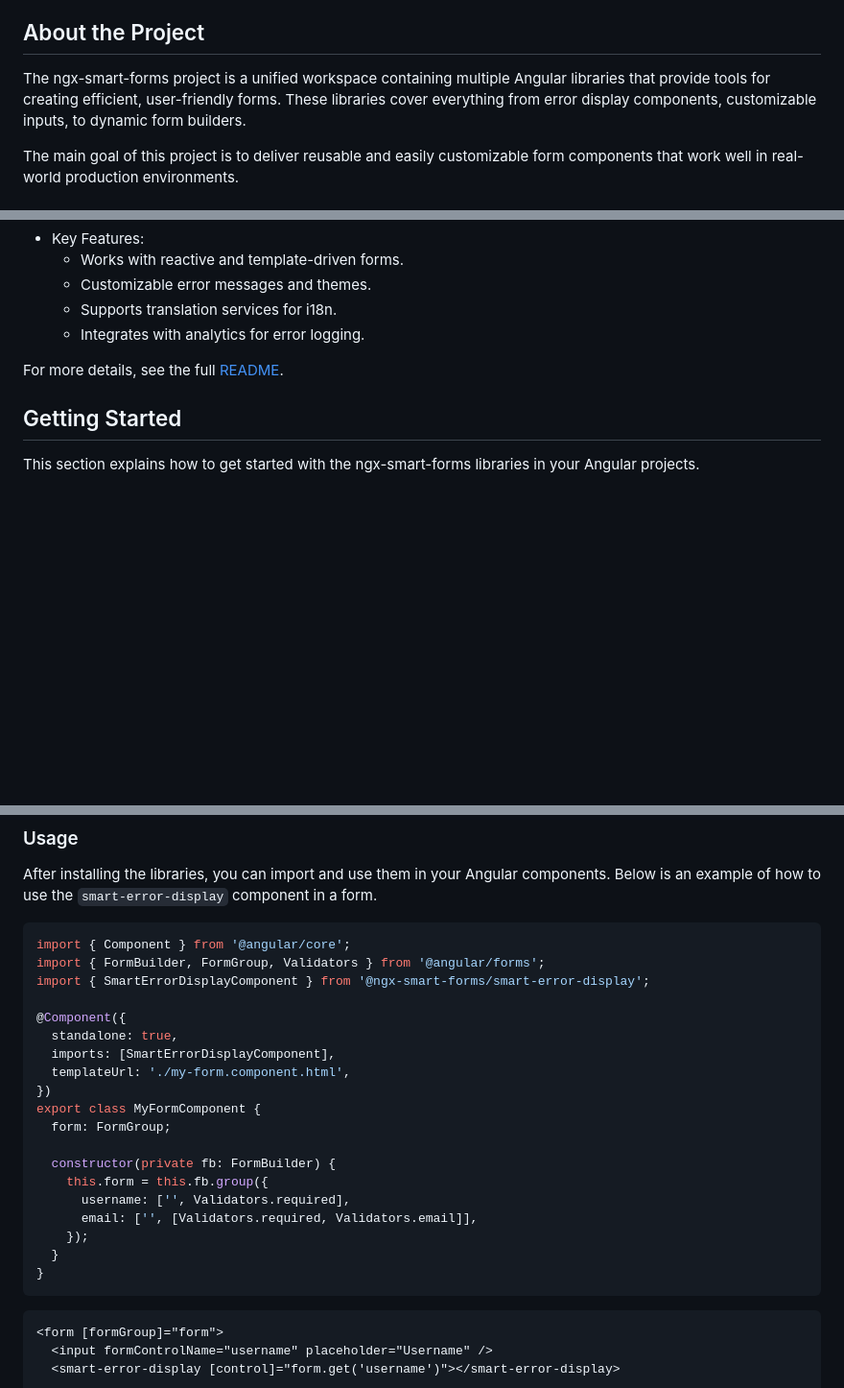
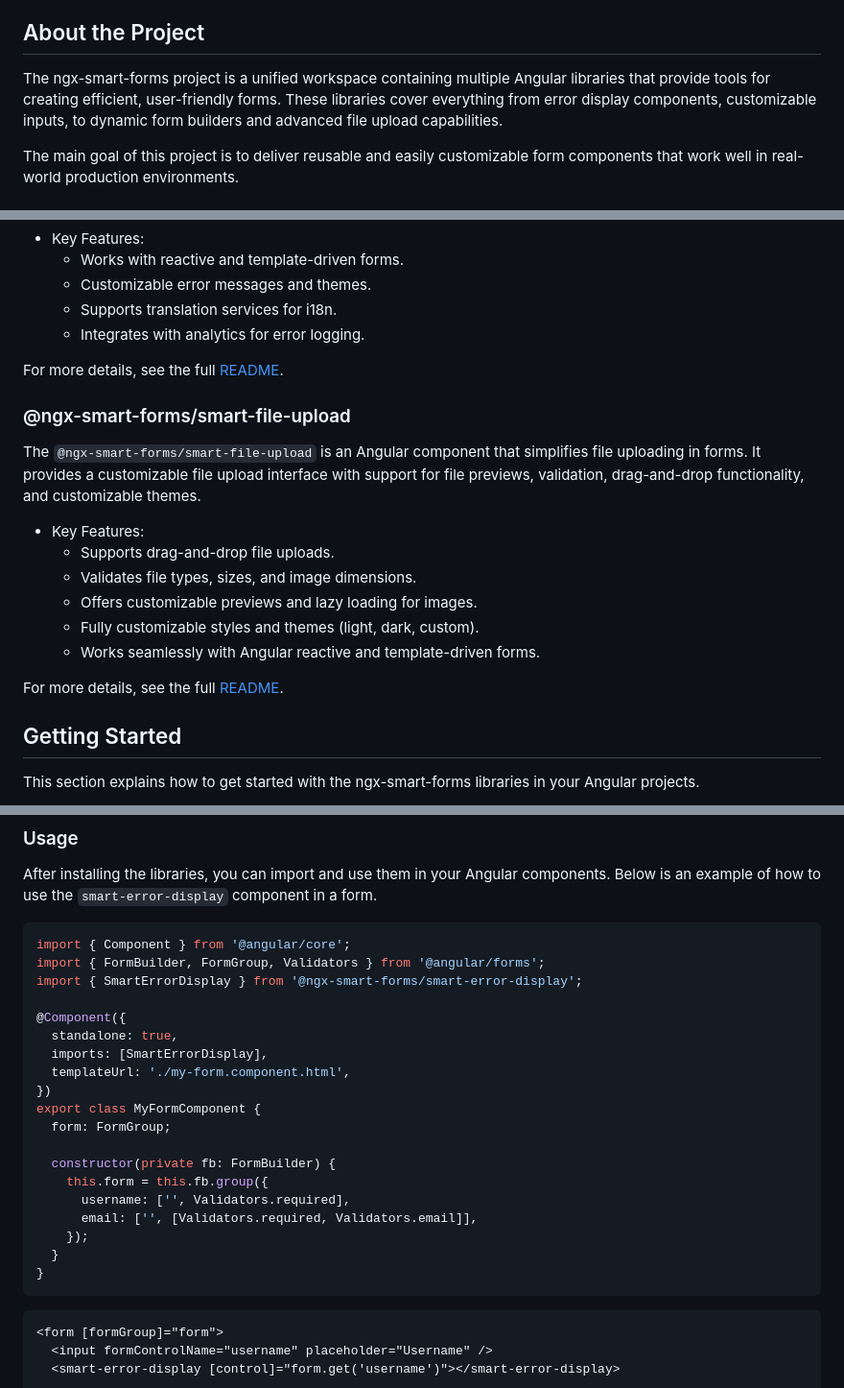
Before and after one commit to AditechGH/ngx-smart-forms, a Markdown page: README.md, 3 parts joined by grey strips. Shown at 96% size. Rendered like a GitHub page; blank space fills up the shorter version.

Commit message:
Refactor README.md to include smart-file-upload library in the project documentation

`````diff
--- a/README.md
+++ b/README.md
@@ -22,7 +23,7 @@ ngx-smart-forms is a collection of Angular libraries designed to enhance form ha
 
 ## About the Project
 
-The ngx-smart-forms project is a unified workspace containing multiple Angular libraries that provide tools for creating efficient, user-friendly forms. These libraries cover everything from error display components, customizable inputs, to dynamic form builders.
+The ngx-smart-forms project is a unified workspace containing multiple Angular libraries that provide tools for creating efficient, user-friendly forms. These libraries cover everything from error display components, customizable inputs, to dynamic form builders and advanced file upload capabilities.
 
 The main goal of this project is to deliver reusable and easily customizable form components that work well in real-world production environments.
 
@@ -52,6 +53,19 @@ The `@ngx-smart-forms/smart-error-display` is a robust Angular component for dis
 
 For more details, see the full [README](./libs/smart-error-display/README.md).
 
+### @ngx-smart-forms/smart-file-upload
+
+The `@ngx-smart-forms/smart-file-upload` is an Angular component that simplifies file uploading in forms. It provides a customizable file upload interface with support for file previews, validation, drag-and-drop functionality, and customizable themes.
+
+- Key Features:
+  - Supports drag-and-drop file uploads.
+  - Validates file types, sizes, and image dimensions.
+  - Offers customizable previews and lazy loading for images.
+  - Fully customizable styles and themes (light, dark, custom).
+  - Works seamlessly with Angular reactive and template-driven forms.
+
+For more details, see the full [README](./libs/smart-file-upload/README.md).
+
 ## Getting Started
 
 This section explains how to get started with the ngx-smart-forms libraries in your Angular projects.
@@ -79,11 +93,11 @@ After installing the libraries, you can import and use them in your Angular comp
 ```typescript
 import { Component } from '@angular/core';
 import { FormBuilder, FormGroup, Validators } from '@angular/forms';
-import { SmartErrorDisplayComponent } from '@ngx-smart-forms/smart-error-display';
+import { SmartErrorDisplay } from '@ngx-smart-forms/smart-error-display';
 
 @Component({
   standalone: true,
-  imports: [SmartErrorDisplayComponent],
+  imports: [SmartErrorDisplay],
   templateUrl: './my-form.component.html',
 })
 export class MyFormComponent {
@@ -96,7 +110,7 @@ export class MyFormComponent {
     });
   }
 }
-````
+```
 
 ```html
 <form [formGroup]="form">
`````
Also changed, not shown: other parts of README.md (+2 -1 lines).
